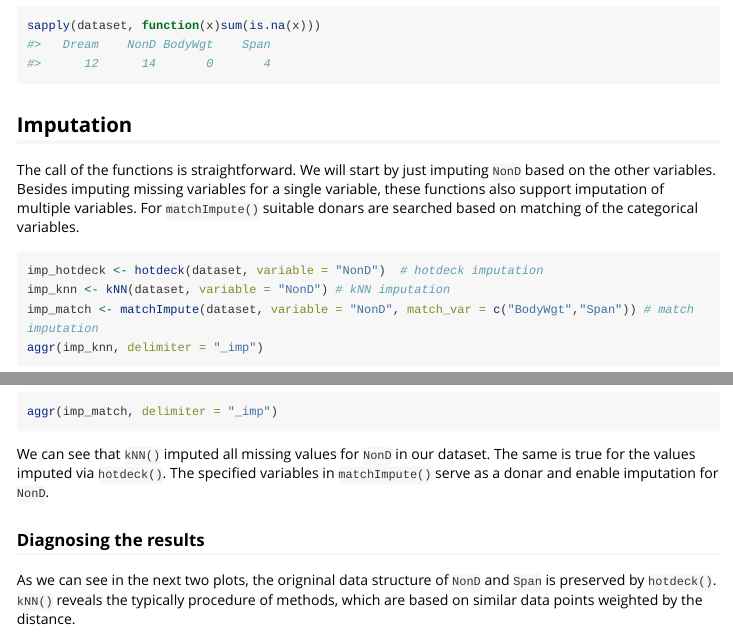
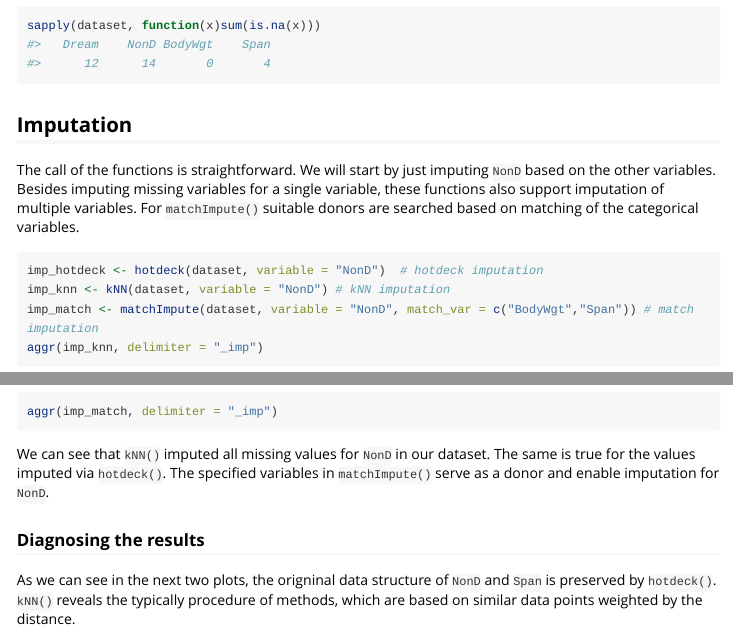
Before and after one commit to statistikat/VIM, an R Markdown document (vignettes/donorImp.Rmd): the page in a window 1100 px wide, from 900 px down, and a second part further down, joined at a grey line. Rendered offline with R 4.5, knitr and Pandoc, with nearby package versions; code that draws random numbers runs with fixed seeds of ours; some code elsewhere in the file could not run offline; long lines of code are wrapped.

Commit message:
typo: donar -> donor

````diff
--- a/vignettes/donorImp.Rmd
+++ b/vignettes/donorImp.Rmd
@@ -46,7 +46,7 @@ sapply(dataset, function(x)sum(is.na(x)))
 ## Imputation
 
 The call of the functions is straightforward. We will start by just imputing `NonD` based on the other variables. Besides imputing missing variables for a single variable, these functions also support imputation of multiple variables.
-For `matchImpute()` suitable donars are searched based on matching of the categorical variables.
+For `matchImpute()` suitable donors are searched based on matching of the categorical variables.
 
 
 ```{r}
@@ -58,7 +58,7 @@ aggr(imp_match, delimiter = "_imp")
 ```
 
 We can see that `kNN()` imputed all missing values for `NonD` in our dataset. The same is true for the values imputed via `hotdeck()`.
-The specified variables in `matchImpute()` serve as a donar and enable imputation for `NonD`.
+The specified variables in `matchImpute()` serve as a donor and enable imputation for `NonD`.
 
 ### Diagnosing the results
 
````
Also changed, not shown: vignettes/donorImp.Rmd (2 more changed lines).
